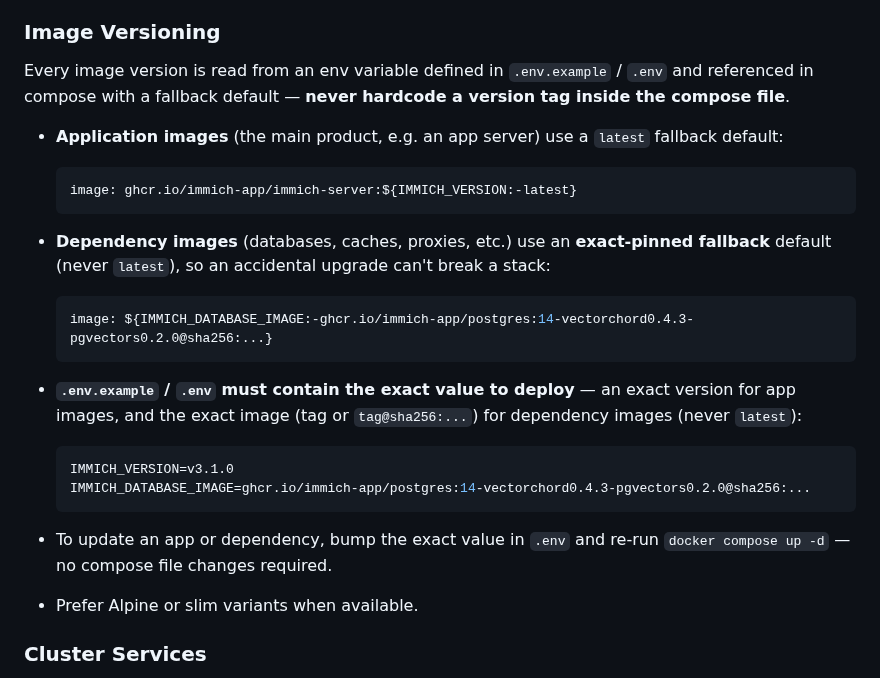
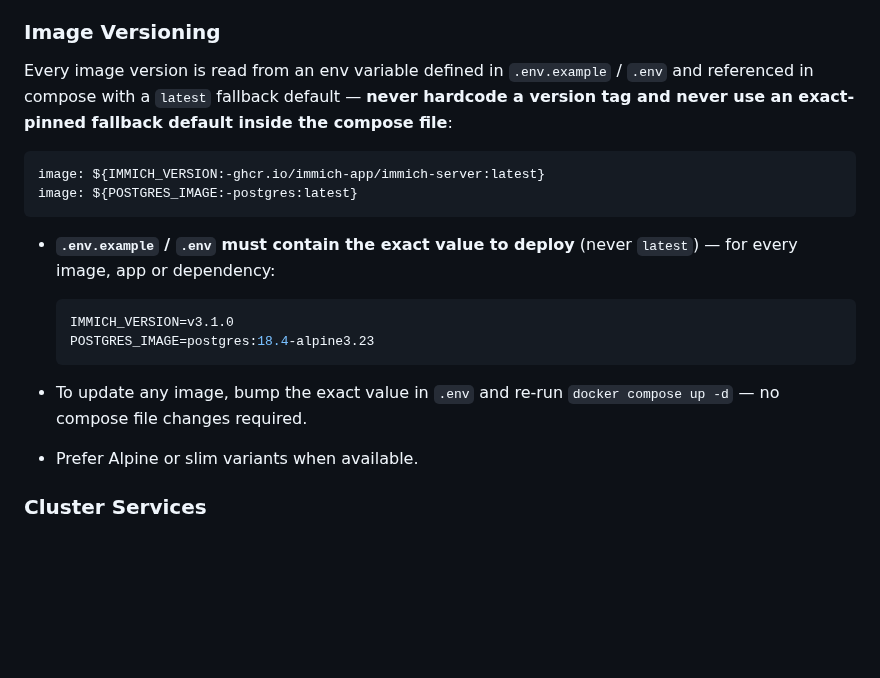
Before and after one commit to GLinBoy/docker-composes, a Markdown page: AGENTS.md, the part around the change. Drawn GitHub-style; blank space fills up the shorter version.

Commit message:
👌 IMPROVE: Update image versioning guidelines in CONTRIBUTING.md and AGENTS.md to enforce env variable usage with latest fallback

````diff
--- a/AGENTS.md
+++ b/AGENTS.md
@@ -22,32 +22,24 @@ This document provides essential guidance for AI assistants contributing to this
 ### Image Versioning
 
 Every image version is read from an env variable defined in `.env.example` / `.env` and
-referenced in compose with a fallback default — **never hardcode a version tag inside the
-compose file**.
+referenced in compose with a `latest` fallback default — **never hardcode a version tag and never
+use an exact-pinned fallback default inside the compose file**:
 
-- **Application images** (the main product, e.g. an app server) use a `latest` fallback default:
+```yaml
+image: ${IMMICH_VERSION:-ghcr.io/immich-app/immich-server:latest}
+image: ${POSTGRES_IMAGE:-postgres:latest}
+```
 
-  ```yaml
-  image: ghcr.io/immich-app/immich-server:${IMMICH_VERSION:-latest}
-  ```
-
-- **Dependency images** (databases, caches, proxies, etc.) use an **exact-pinned fallback**
-  default (never `latest`), so an accidental upgrade can't break a stack:
-
-  ```yaml
-  image: ${IMMICH_DATABASE_IMAGE:-ghcr.io/immich-app/postgres:14-vectorchord0.4.3-pgvectors0.2.0@sha256:...}
-  ```
-
-- **`.env.example` / `.env` must contain the exact value to deploy** — an exact version for
-  app images, and the exact image (tag or `tag@sha256:...`) for dependency images (never `latest`):
+- **`.env.example` / `.env` must contain the exact value to deploy** (never `latest`) — for every
+  image, app or dependency:
 
   ```bash
   IMMICH_VERSION=v3.1.0
-  IMMICH_DATABASE_IMAGE=ghcr.io/immich-app/postgres:14-vectorchord0.4.3-pgvectors0.2.0@sha256:...
+  POSTGRES_IMAGE=postgres:18.4-alpine3.23
   ```
 
-- To update an app or dependency, bump the exact value in `.env` and re-run
-  `docker compose up -d` — no compose file changes required.
+- To update any image, bump the exact value in `.env` and re-run `docker compose up -d` — no
+  compose file changes required.
 - Prefer Alpine or slim variants when available.
 
 ### Cluster Services
````
Also changed, not shown: CONTRIBUTING.md (+15 -20 lines), REVIEW_PROMPT.md (+6 -5 lines).
